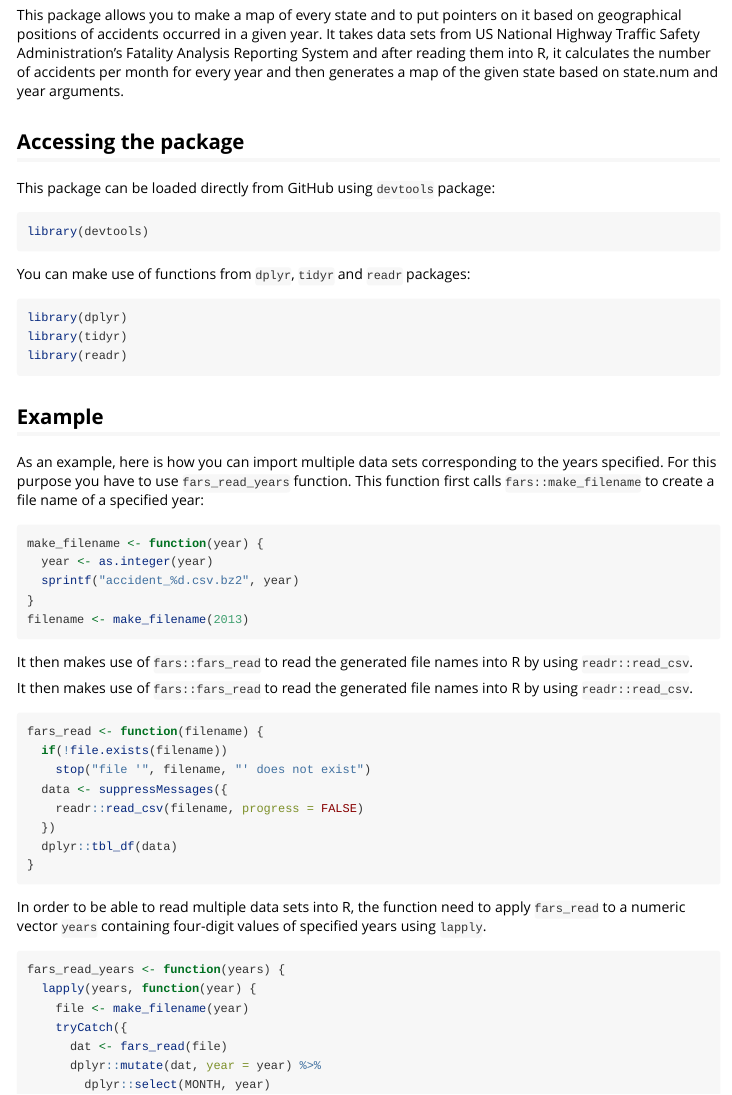
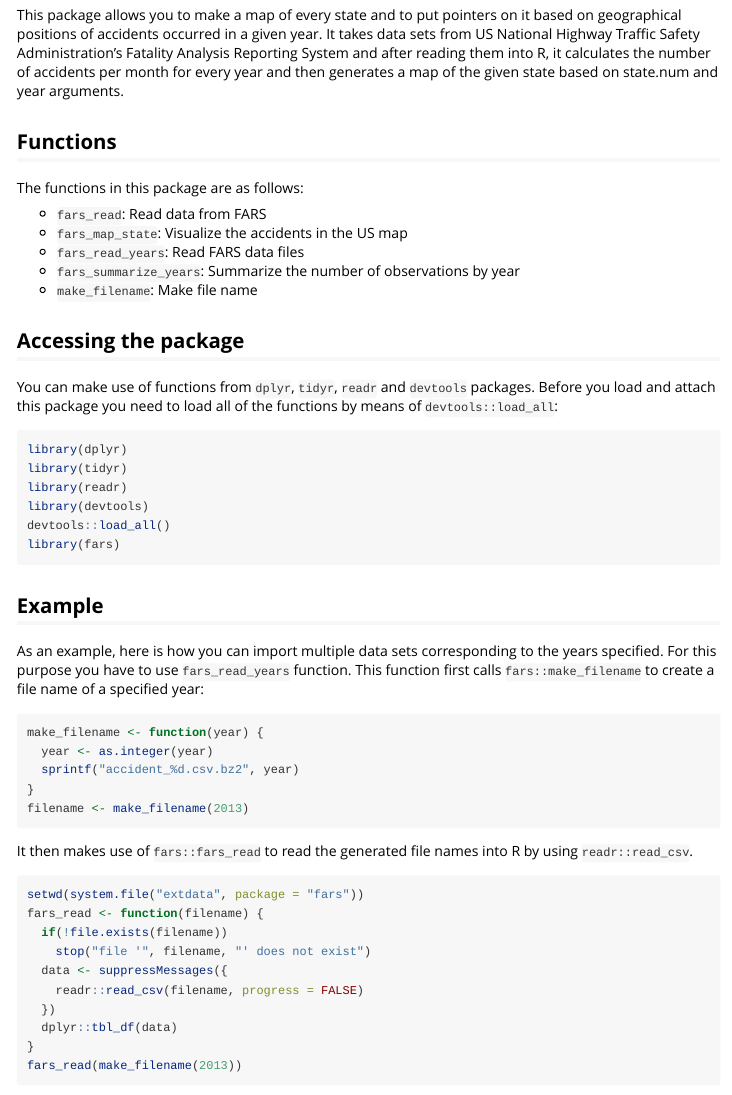
Before and after one commit to AnoushiravanR/fars, an R Markdown document (vignettes/fars.Rmd): the page in a window 1100 px wide, from 210 px down. Rendered offline with R 4.5, knitr and Pandoc, with nearby package versions; some code elsewhere in the file could not run offline.

Commit message:
last hopefully

````diff
--- a/vignettes/fars.Rmd
+++ b/vignettes/fars.Rmd
@@ -25,20 +25,30 @@ Analysis Reporting System and after reading them into R, it calculates the
 number of accidents per month for every year and then generates a map of the
 given state based on state.num and year arguments.
 
+## Functions
+
+The functions in this package are as follows:
+
+- `fars_read`: Read data from FARS
+- `fars_map_state`: Visualize the accidents in the US map
+- `fars_read_years`: Read FARS data files
+- `fars_summarize_years`: Summarize the number of observations by year
+- `make_filename`: Make file name
+
+
 ## Accessing the package
 
-This package can be loaded directly from GitHub using `devtools` package:
-
-```{r eval = FALSE}
-library(devtools)
-```
-
-You can make use of functions from `dplyr`, `tidyr` and `readr` packages:
+You can make use of functions from `dplyr`, `tidyr`, `readr` and `devtools`
+packages. Before you load and attach this package you need to load all of
+the functions by means of `devtools::load_all`:
 
 ```{r eval = TRUE, message = FALSE}
 library(dplyr)
 library(tidyr)
 library(readr)
+library(devtools)
+devtools::load_all()
+library(fars)
 ```
 
 ## Example
@@ -59,10 +69,8 @@ filename <- make_filename(2013)
 It then makes use of `fars::fars_read` to read the generated file names into R
 by using `readr::read_csv`.
 
-It then makes use of `fars::fars_read` to read the generated file names into R by
-using `readr::read_csv`.
-
 ```{r fars_read, message = FALSE}
+setwd(system.file("extdata", package = "fars"))
 fars_read <- function(filename) {
   if(!file.exists(filename))
     stop("file '", filename, "' does not exist")
@@ -71,6 +79,7 @@ fars_read <- function(filename) {
   })
   dplyr::tbl_df(data)
 }
+fars_read(make_filename(2013))
 ```
 
 In order to be able to read multiple data sets into R, the function need to apply `fars_read` to a numeric vector `years` containing four-digit values of specified
````
Also changed, not shown: README.md, vignettes/fars.Rmd (7 more changed lines), 4 other files.
